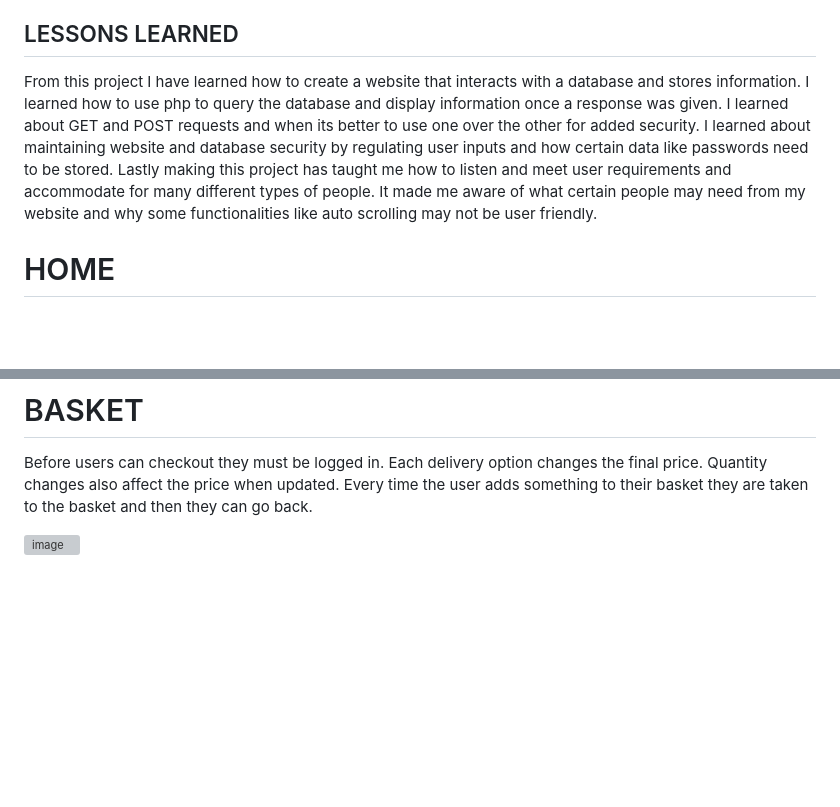
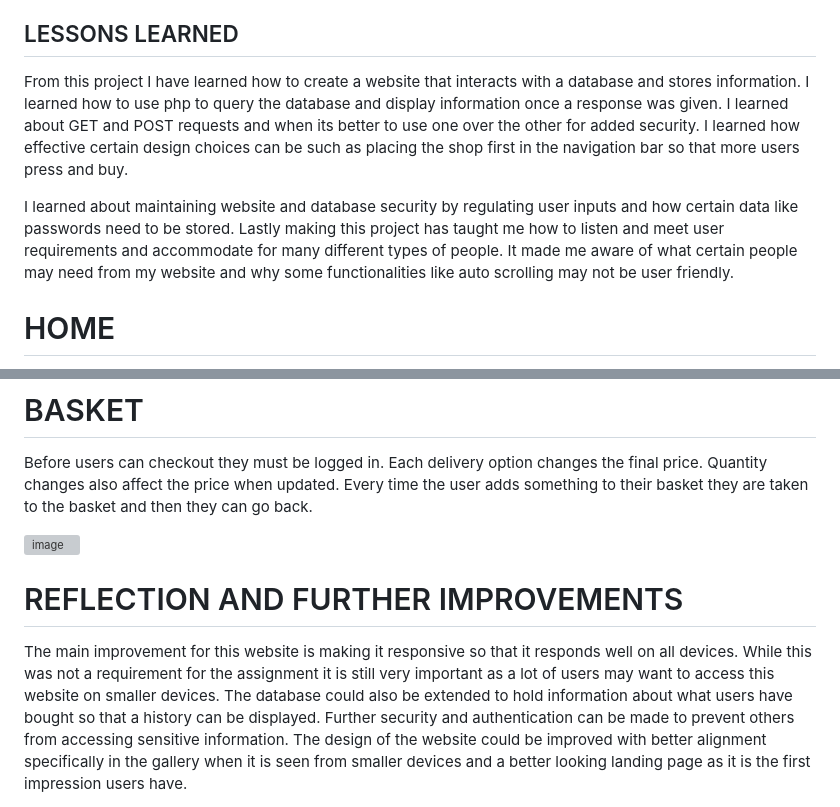
Before and after one commit to gltchmon/araki_website, a Markdown page: README.md, 2 parts joined by grey strips. Drawn GitHub-style; blank space fills up the shorter version; grey boxes are pictures that could not be loaded.

```diff
--- a/README.md
+++ b/README.md
@@ -2,7 +2,9 @@
 This is a website that displays information about jjba author hirohiko araki with a shop feature that sells merch. This was a website made as my final assignment for my web development module. They main point was to design a website for an artist you liked while meeting the specified requirements (e.g., must be 5 pages long, must containing shop). This website was made with 5 user personas in mind each their own personal needs. Some users has visual impairments and others wanted to perform specific tasks. I had to consider all these personas when making my website so accommodate for people of many different backgrounds. Some ways I did this was by choosing specific easy to read fonts, keeping backgrounds simple with a colour that was not harsh on the eyes, having alt text on all my images in case people are using screen readers and more.
 
 ## LESSONS LEARNED
-From this project I have learned how to create  a website that interacts with a database and stores information. I learned how to use php to query the database and display information once a response was given. I learned about GET and POST requests and when its better to use one over the other for added security. I learned about maintaining website and database security by regulating user inputs and how certain data like passwords need to be stored. Lastly making this project has taught me how to listen and meet user requirements and accommodate for many different types of people. It made me aware of what certain people may need from my website and why some functionalities like auto scrolling may not be user friendly.
+From this project I have learned how to create  a website that interacts with a database and stores information. I learned how to use php to query the database and display information once a response was given. I learned about GET and POST requests and when its better to use one over the other for added security. I learned how effective certain design choices can be such as placing the shop first in the navigation bar so that more users press and buy.
+
+I learned about maintaining website and database security by regulating user inputs and how certain data like passwords need to be stored. Lastly making this project has taught me how to listen and meet user requirements and accommodate for many different types of people. It made me aware of what certain people may need from my website and why some functionalities like auto scrolling may not be user friendly.
 
 # HOME
 
@@ -49,3 +51,7 @@ This helps to validating the data before inserting a new user into the database.
 Before users can checkout they must be logged in. Each delivery option changes the final price. Quantity changes also affect the price when updated. Every time the user adds something to their basket they are taken to the basket and then they can go back.
 
 <img width="1913" height="852" alt="image" src="https://github.com/user-attachments/assets/fe8e6221-d57e-472f-b193-0f8b1c886a02" />
+
+# REFLECTION AND FURTHER IMPROVEMENTS
+
+The main improvement for this website is making it responsive so that it responds well on all devices. While this was not a requirement for the assignment it is still very important as a lot of users may want to access this website on smaller devices. The database could also be extended to hold information about what users have bought so that a history can be displayed. Further security and authentication can be made to prevent others from accessing sensitive information. The design of the website could be improved with better alignment specifically in the gallery when it is seen from smaller devices and a better looking landing page as it is the first impression users have.
```
